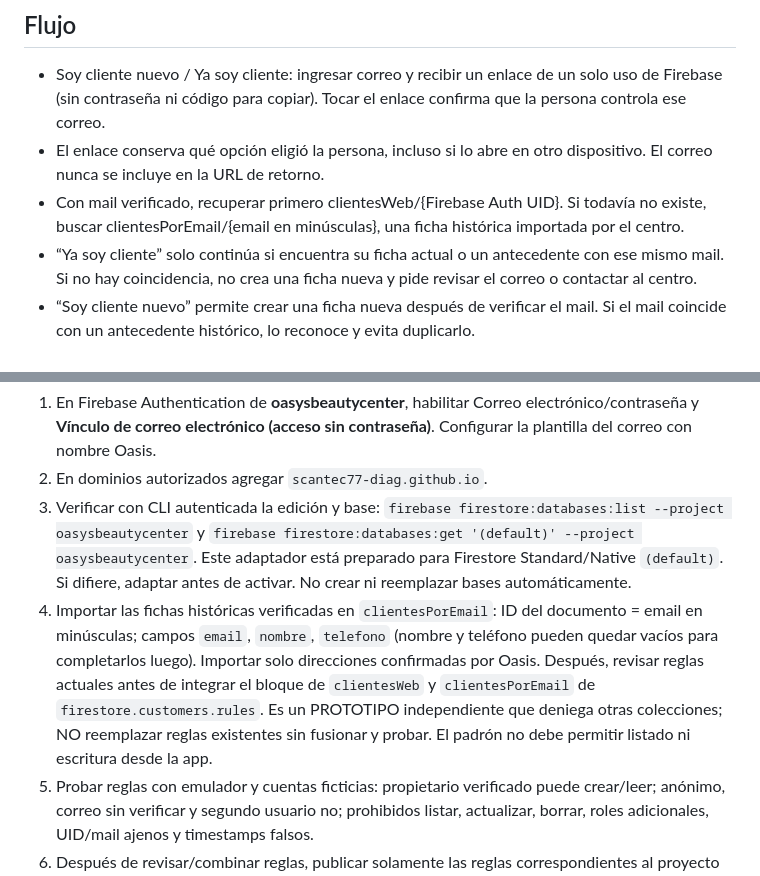
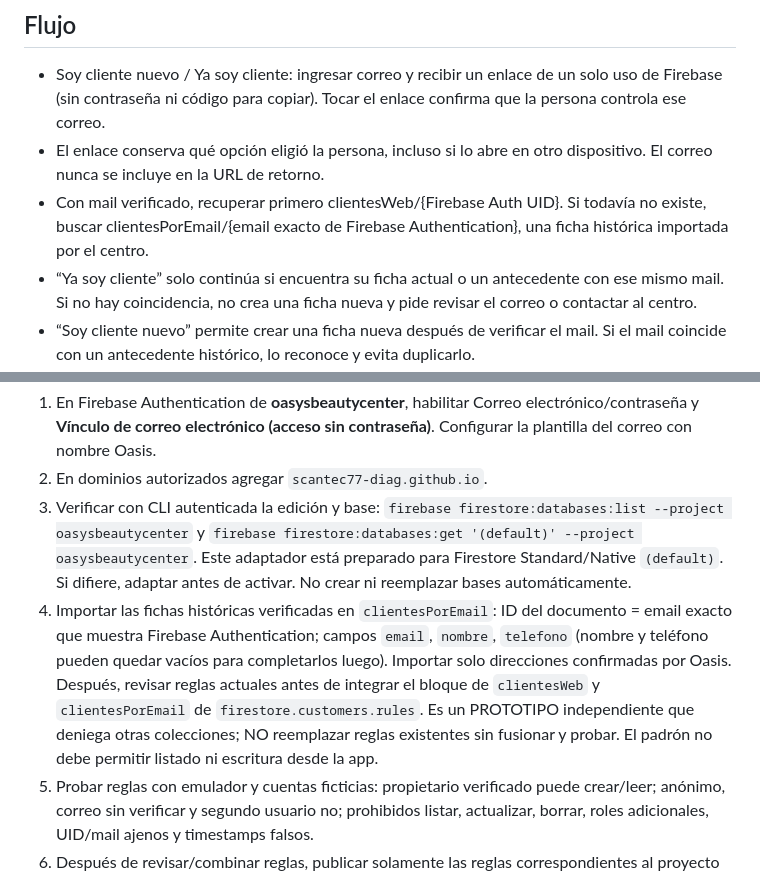
Before and after one commit to scantec77-diag/OASYS-BEAUTY-CENTER, a Markdown page: CLIENTES-ACTIVACION.md, 2 parts joined by grey strips. Rendered like a GitHub page.

Commit message:
Precisar clave de las fichas históricas

```diff
--- a/CLIENTES-ACTIVACION.md
+++ b/CLIENTES-ACTIVACION.md
@@ -5,7 +5,7 @@ Implementación preparada; activación en Firebase pendiente. No se ha verificad
 ## Flujo
 - Soy cliente nuevo / Ya soy cliente: ingresar correo y recibir un enlace de un solo uso de Firebase (sin contraseña ni código para copiar). Tocar el enlace confirma que la persona controla ese correo.
 - El enlace conserva qué opción eligió la persona, incluso si lo abre en otro dispositivo. El correo nunca se incluye en la URL de retorno.
-- Con mail verificado, recuperar primero clientesWeb/{Firebase Auth UID}. Si todavía no existe, buscar clientesPorEmail/{email en minúsculas}, una ficha histórica importada por el centro.
+- Con mail verificado, recuperar primero clientesWeb/{Firebase Auth UID}. Si todavía no existe, buscar clientesPorEmail/{email exacto de Firebase Authentication}, una ficha histórica importada por el centro.
 - “Ya soy cliente” solo continúa si encuentra su ficha actual o un antecedente con ese mismo mail. Si no hay coincidencia, no crea una ficha nueva y pide revisar el correo o contactar al centro.
 - “Soy cliente nuevo” permite crear una ficha nueva después de verificar el mail. Si el mail coincide con un antecedente histórico, lo reconoce y evita duplicarlo.
 - Los antecedentes históricos son solo de lectura para el cliente. Si faltan nombre o teléfono, los completa y se crea una ficha de acceso vinculada al UID.
@@ -18,7 +18,7 @@ Implementación preparada; activación en Firebase pendiente. No se ha verificad
 1. En Firebase Authentication de **oasysbeautycenter**, habilitar Correo electrónico/contraseña y **Vínculo de correo electrónico (acceso sin contraseña)**. Configurar la plantilla del correo con nombre Oasis.
 2. En dominios autorizados agregar `scantec77-diag.github.io`.
 3. Verificar con CLI autenticada la edición y base: `firebase firestore:databases:list --project oasysbeautycenter` y `firebase firestore:databases:get '(default)' --project oasysbeautycenter`. Este adaptador está preparado para Firestore Standard/Native `(default)`. Si difiere, adaptar antes de activar. No crear ni reemplazar bases automáticamente.
-4. Importar las fichas históricas verificadas en `clientesPorEmail`: ID del documento = email en minúsculas; campos `email`, `nombre`, `telefono` (nombre y teléfono pueden quedar vacíos para completarlos luego). Importar solo direcciones confirmadas por Oasis. Después, revisar reglas actuales antes de integrar el bloque de `clientesWeb` y `clientesPorEmail` de `firestore.customers.rules`. Es un PROTOTIPO independiente que deniega otras colecciones; NO reemplazar reglas existentes sin fusionar y probar. El padrón no debe permitir listado ni escritura desde la app.
+4. Importar las fichas históricas verificadas en `clientesPorEmail`: ID del documento = email exacto que muestra Firebase Authentication; campos `email`, `nombre`, `telefono` (nombre y teléfono pueden quedar vacíos para completarlos luego). Importar solo direcciones confirmadas por Oasis. Después, revisar reglas actuales antes de integrar el bloque de `clientesWeb` y `clientesPorEmail` de `firestore.customers.rules`. Es un PROTOTIPO independiente que deniega otras colecciones; NO reemplazar reglas existentes sin fusionar y probar. El padrón no debe permitir listado ni escritura desde la app.
 5. Probar reglas con emulador y cuentas ficticias: propietario verificado puede crear/leer; anónimo, correo sin verificar y segundo usuario no; prohibidos listar, actualizar, borrar, roles adicionales, UID/mail ajenos y timestamps falsos.
 6. Después de revisar/combinar reglas, publicar solamente las reglas correspondientes al proyecto correcto. Cambiar `CUSTOMERS_ENABLED` a `true` en `customer-config.js` y probar desde la página real. Hasta ese momento la interfaz informa que está en preparación y no envía correos ni escribe fichas.
 
```
